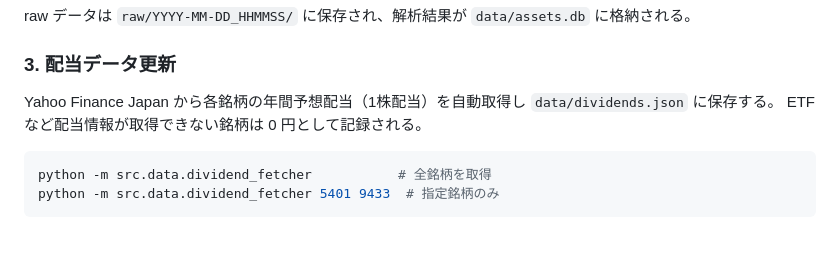
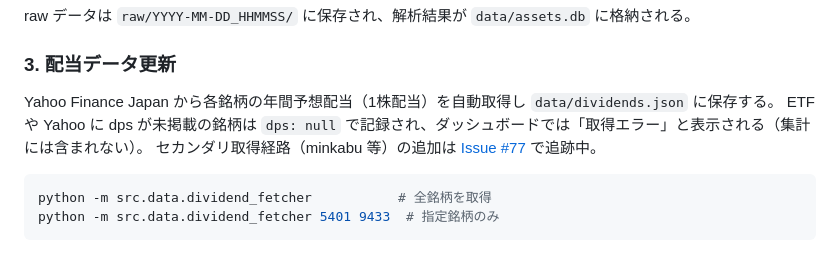
Before and after one commit to hide10/asset-dashboard, a Markdown page: README.md, the part around the change. GitHub-like rendering.

Commit message:
docs: 配当データ仕様を最新挙動に合わせて修正 (#79)
PR #78 で挙動が変わったため README の説明を更新:
- 旧: ETF など取得不可な銘柄は 0 円として記録される
- 新: dps: null で記録され、ダッシュボードでは「取得エラー」と表示（集計除外）
- セカンダリ取得経路は Issue #77 で追跡中である旨を明記

Co-authored-by: Claude Opus 4.7 <noreply@anthropic.com>

````diff
--- a/README.md
+++ b/README.md
@@ -80,7 +80,8 @@ raw データは `raw/YYYY-MM-DD_HHMMSS/` に保存され、解析結果が `dat
 ### 3. 配当データ更新
 
 Yahoo Finance Japan から各銘柄の年間予想配当（1株配当）を自動取得し `data/dividends.json` に保存する。
-ETF など配当情報が取得できない銘柄は 0 円として記録される。
+ETF や Yahoo に dps が未掲載の銘柄は `dps: null` で記録され、ダッシュボードでは「取得エラー」と表示される（集計には含まれない）。
+セカンダリ取得経路（minkabu 等）の追加は [Issue #77](https://github.com/hide10/asset-dashboard/issues/77) で追跡中。
 
 ```bash
 python -m src.data.dividend_fetcher           # 全銘柄を取得
````
